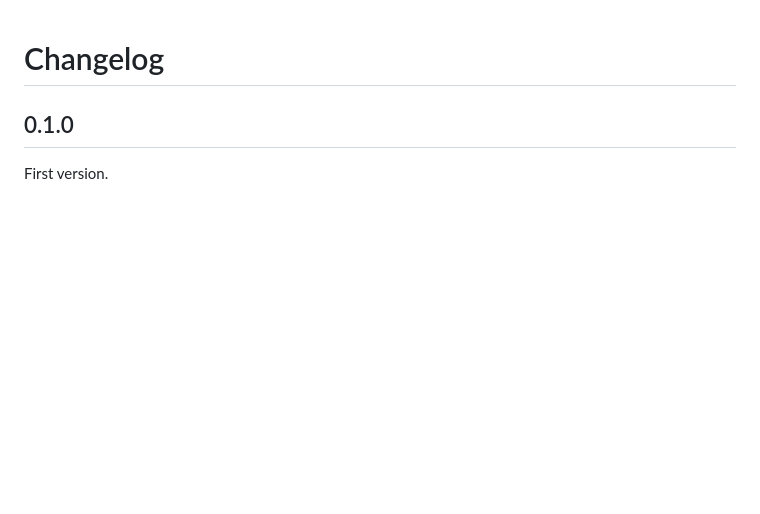
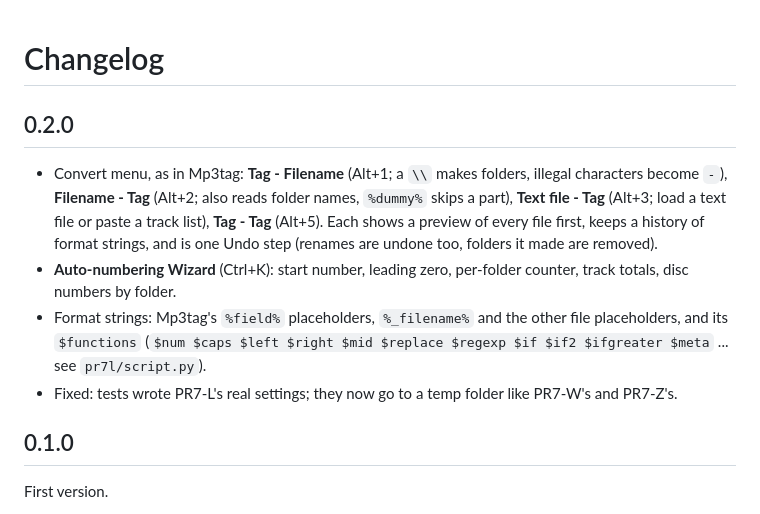
Before and after one commit to ARYEZ/Paragon-PR7-L, a Markdown page: CHANGELOG.md, the part around the change. GitHub-like rendering; blank space fills up the shorter version.

```diff
--- a/CHANGELOG.md
+++ b/CHANGELOG.md
@@ -1,4 +1,16 @@
 # Changelog
+
+## 0.2.0
+
+- Convert menu, as in Mp3tag: **Tag - Filename** (Alt+1; a `\\` makes folders, illegal characters become `-`),
+  **Filename - Tag** (Alt+2; also reads folder names, `%dummy%` skips a part), **Text file - Tag** (Alt+3; load a
+  text file or paste a track list), **Tag - Tag** (Alt+5). Each shows a preview of every file first, keeps a
+  history of format strings, and is one Undo step (renames are undone too, folders it made are removed).
+- **Auto-numbering Wizard** (Ctrl+K): start number, leading zero, per-folder counter, track totals, disc numbers
+  by folder.
+- Format strings: Mp3tag's `%field%` placeholders, `%_filename%` and the other file placeholders, and its
+  `$functions` (`$num $caps $left $right $mid $replace $regexp $if $if2 $ifgreater $meta` ... see `pr7l/script.py`).
+- Fixed: tests wrote PR7-L's real settings; they now go to a temp folder like PR7-W's and PR7-Z's.
 
 ## 0.1.0
 
```
Also changed, not shown: CLAUDE.md (+6 -1 lines), README.md (+5 -3 lines), docs/screenshots/auto_numbering.png (added), docs/screenshots/main_window.png, docs/screenshots/tag_filename.png (added), 9 other files.
